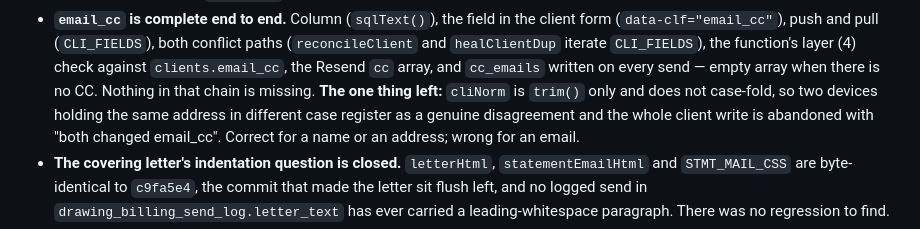
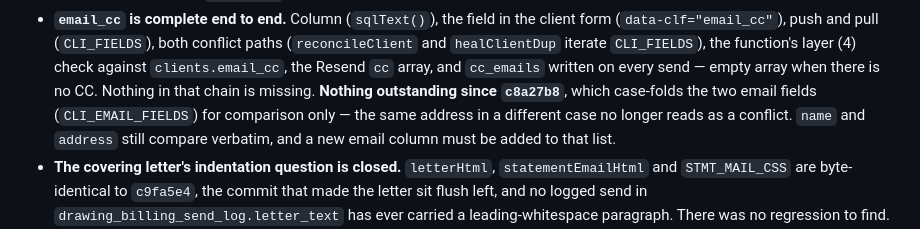
Before and after one commit to seafordprojects-bit/rsr-billing, a Markdown page: CLAUDE.md, the part around the change. GitHub-like rendering.

Commit message:
docs: the cliNorm case-fold caveat is resolved
The email_cc bullet in "Verified done, 2026-09-01" recorded cliNorm's
lack of case folding as the one thing left. c8a27b8 fixed it, so the
note would otherwise have become the same kind of stale claim as the
addEventListener line corrected earlier today.

Documentation only.

Co-Authored-By: Claude Opus 5 (1M context) <noreply@anthropic.com>
Claude-Session: https://claude.ai/code/session_01HgVb8eYVGMm4GF2ENMJbYb

```diff
--- a/CLAUDE.md
+++ b/CLAUDE.md
@@ -995,10 +995,10 @@ the code. Recorded so they are not re-investigated.
   the function's layer (4) check against `clients.email_cc`, the Resend `cc`
   array, and `cc_emails` written on every send — empty array when there is no
   CC. Nothing in that chain is missing.
-  **The one thing left:** `cliNorm` is `trim()` only and does not case-fold, so
-  two devices holding the same address in different case register as a genuine
-  disagreement and the whole client write is abandoned with "both changed
-  email_cc". Correct for a name or an address; wrong for an email.
+  **Nothing outstanding since `c8a27b8`**, which case-folds the two email
+  fields (`CLI_EMAIL_FIELDS`) for comparison only — the same address in a
+  different case no longer reads as a conflict. `name` and `address` still
+  compare verbatim, and a new email column must be added to that list.
 - **The covering letter's indentation question is closed.** `letterHtml`,
   `statementEmailHtml` and `STMT_MAIL_CSS` are byte-identical to `c9fa5e4`, the
   commit that made the letter sit flush left, and no logged send in
```
